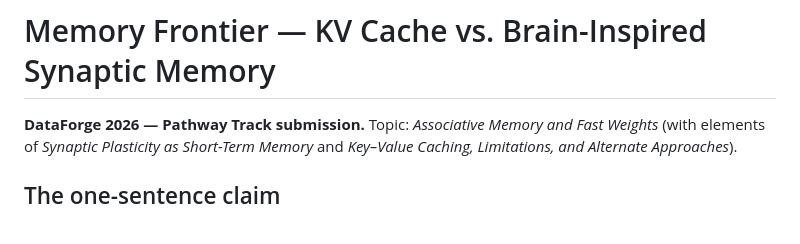
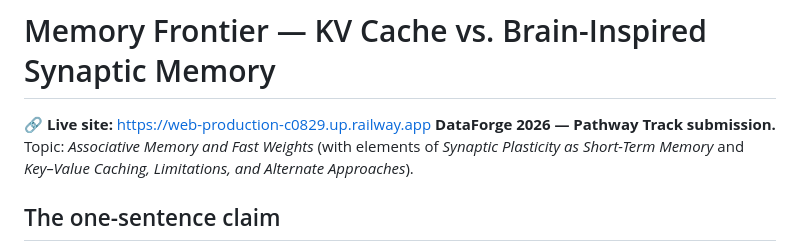
Before and after one commit to aditya1085/memory-frontier, a Markdown page: README.md, the part around the change. GitHub-like rendering.

Commit message:
Add live site link to README

```diff
--- a/README.md
+++ b/README.md
@@ -1,5 +1,5 @@
 # Memory Frontier — KV Cache vs. Brain-Inspired Synaptic Memory
-
+🔗 **Live site:** https://web-production-c0829.up.railway.app
 **DataForge 2026 — Pathway Track submission.**
 Topic: *Associative Memory and Fast Weights* (with elements of *Synaptic Plasticity as Short-Term Memory* and *Key–Value Caching, Limitations, and Alternate Approaches*).
 
```
